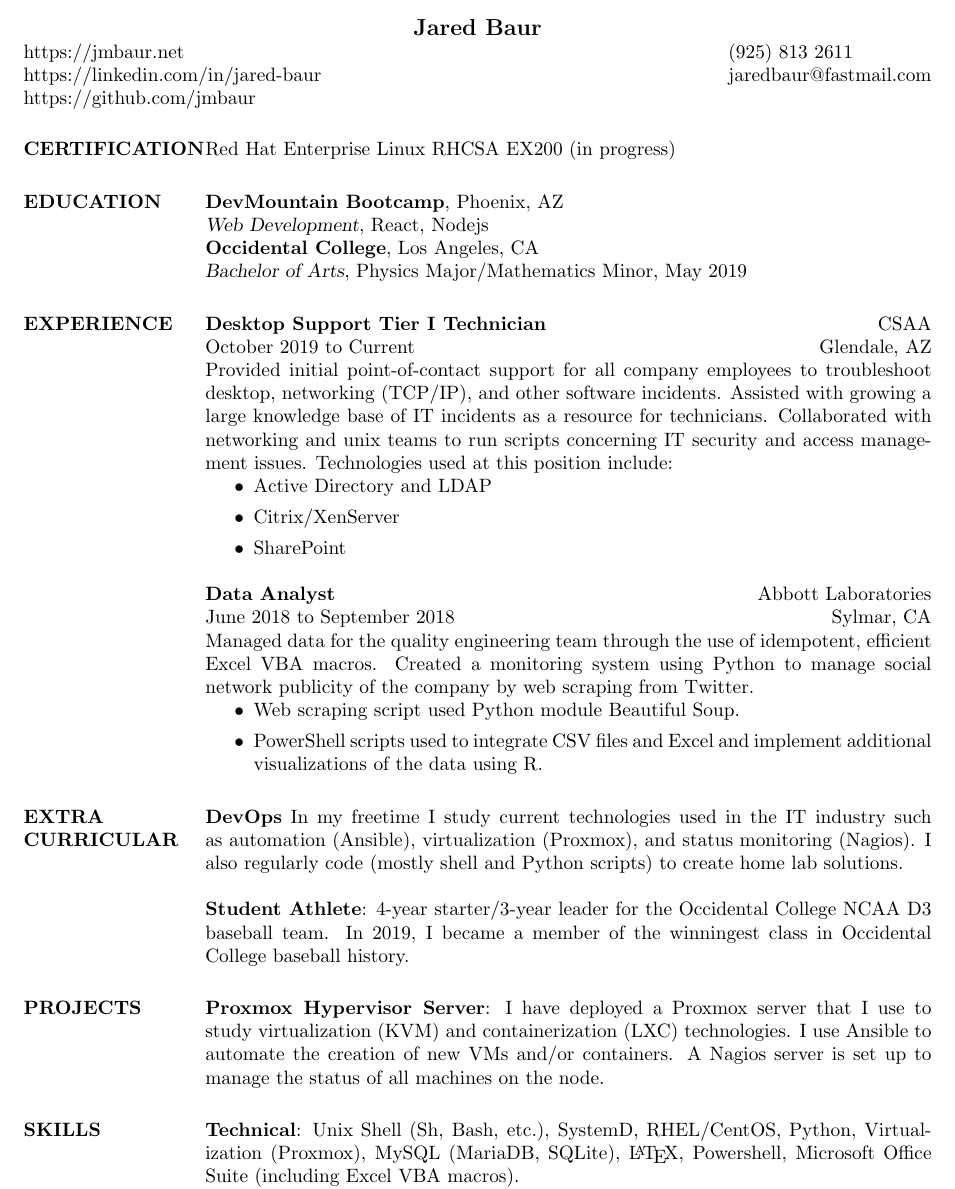
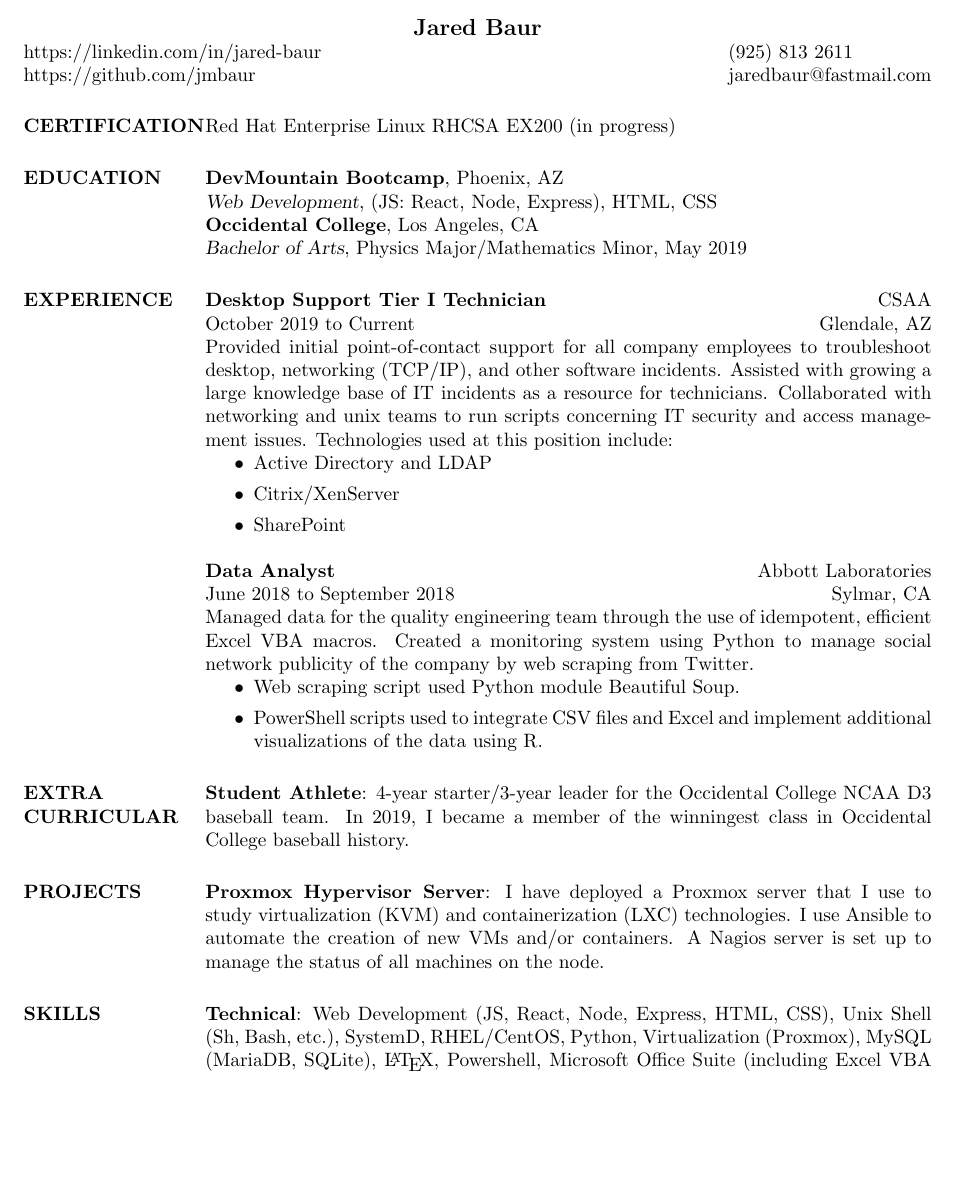
Before and after one commit to jmbaur/resume, a LaTeX CV (resume.tex): part of the page, cut so that both start at the same text, the shorter picture padded with empty space. Compiled offline with pdfLaTeX.

Commit message:
devmtn update

```diff
--- a/resume.tex
+++ b/resume.tex
@@ -63,7 +63,7 @@
 % -email addresses
 % -linked-in profile
 
-\address{https://jmbaur.net\\https://linkedin.com/in/jared-baur\\https://github.com/jmbaur}
+\address{https://linkedin.com/in/jared-baur\\https://github.com/jmbaur}
 \address{(925) 813 2611\\jaredbaur@fastmail.com}
 
 % Uncomment to add a third address
@@ -80,7 +80,7 @@
 
 \section{EDUCATION}
 \textbf{DevMountain Bootcamp}, Phoenix, AZ\\
-{\sl Web Development}, React, Nodejs\\
+{\sl Web Development}, (JS: React, Node, Express), HTML, CSS\\
 \textbf{Occidental College}, Los Angeles, CA\\
 {\sl Bachelor of Arts}, Physics Major/Mathematics Minor, May 2019\hfill
 % GPA: 3.05
@@ -150,8 +150,8 @@
 %-------------------------------------------------------------------------------
 \section{EXTRA CURRICULAR}
 \par
-\textbf{DevOps}
-In my freetime I study current technologies used in the IT industry such as automation (Ansible), virtualization (Proxmox), and status monitoring (Nagios). I also regularly code (mostly shell and Python scripts) to create home lab solutions.
+% \textbf{DevOps}
+% In my freetime I study current technologies used in the IT industry such as automation (Ansible), virtualization (Proxmox), and status monitoring (Nagios). I also regularly code (mostly shell and Python scripts) to create home lab solutions.
 \par
 \textbf{Student Athlete}: 4-year starter/3-year leader for the Occidental College NCAA D3 baseball team. In 2019, I became a member of the winningest class in Occidental College baseball history.
 \par
@@ -174,7 +174,7 @@ I have deployed a Proxmox server that I use to study virtualization (KVM) and co
 %-------------------------------------------------------------------------------
 \section{SKILLS}
 
-\textbf{Technical}: Unix Shell (Sh, Bash, etc.), SystemD, RHEL/CentOS, Python, Virtualization (Proxmox), MySQL (MariaDB, SQLite), \LaTeX, Powershell, Microsoft Office Suite (including Excel VBA macros).
+\textbf{Technical}: Web Development (JS, React, Node, Express, HTML, CSS), Unix Shell (Sh, Bash, etc.), SystemD, RHEL/CentOS, Python, Virtualization (Proxmox), MySQL (MariaDB, SQLite), \LaTeX, Powershell, Microsoft Office Suite (including Excel VBA macros).
 \\
 \textbf{Operating Systems}: Unix/Linux, Windows, MacOS, Android.
 \\
```
Also changed, not shown: resume.pdf.
